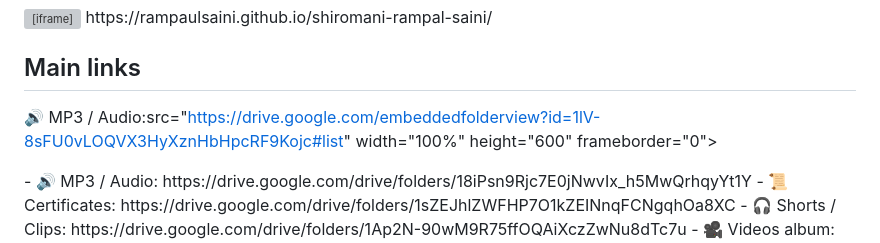
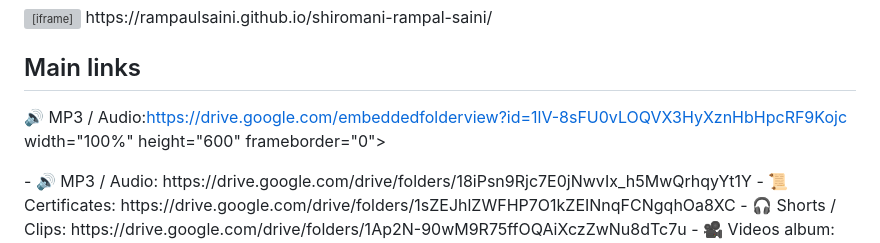
Before and after one commit to rampaulsaini/shiromani-rampal-saini, a Markdown page: README.md, the part around the change. GitHub-like rendering; grey boxes are pictures that could not be loaded.

Commit message:
Fix MP3 link formatting in README.md

```diff
--- a/README.md
+++ b/README.md
@@ -16,7 +16,7 @@ Yatharth presents an experiential path — a direct, living realization of one
 https://rampaulsaini.github.io/shiromani-rampal-saini/
 
 ## Main links
-🔊 MP3 / Audio:src="https://drive.google.com/embeddedfolderview?id=1lV-8sFU0vLOQVX3HyXznHbHpcRF9Kojc#list"
+🔊 MP3 / Audio:https://drive.google.com/embeddedfolderview?id=1lV-8sFU0vLOQVX3HyXznHbHpcRF9Kojc
 width="100%"
 height="600"
 frameborder="0">
```
